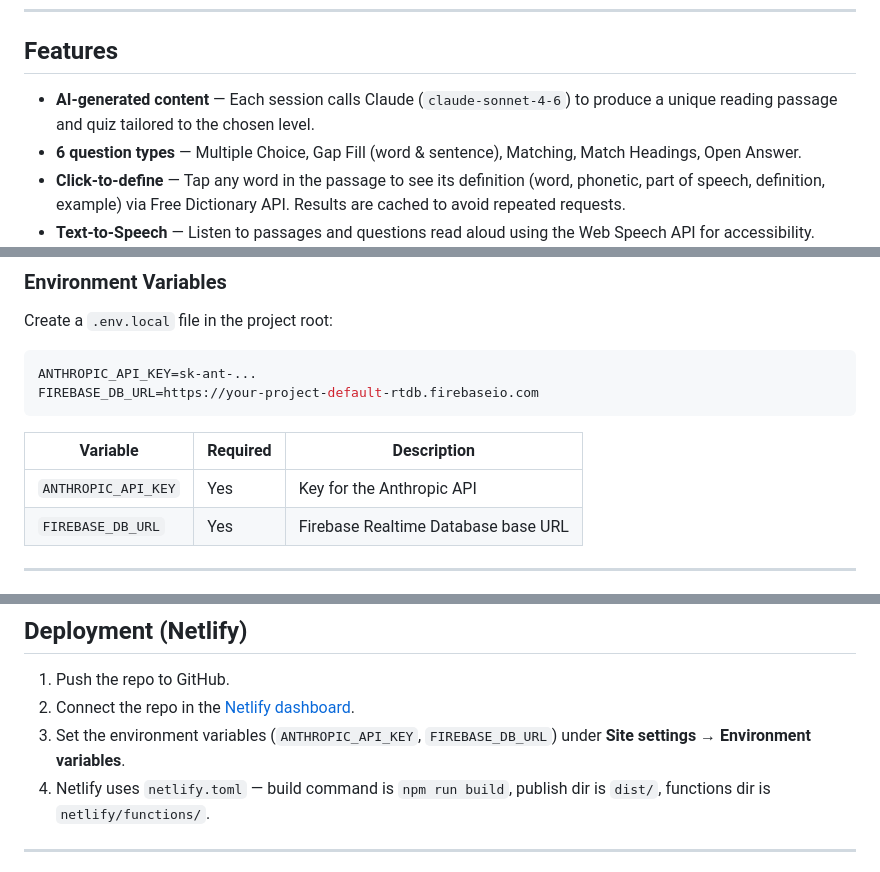
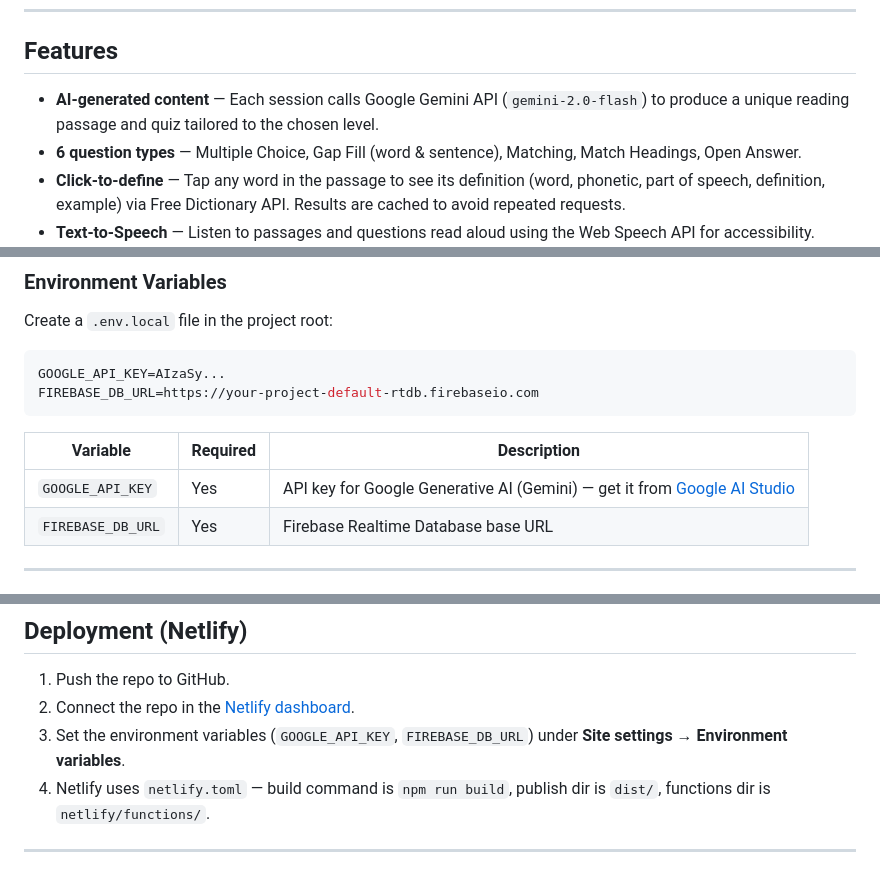
Before and after one commit to Umid085/Student-Reading-Tool, a Markdown page: README.md, 3 parts joined by grey strips. Rendered like a GitHub page.

````diff
--- a/README.md
+++ b/README.md
@@ -6,7 +6,7 @@ An AI-powered language reading and quiz app for students learning English. Users
 
 ## Features
 
-- **AI-generated content** — Each session calls Claude (`claude-sonnet-4-6`) to produce a unique reading passage and quiz tailored to the chosen level.
+- **AI-generated content** — Each session calls Google Gemini API (`gemini-2.0-flash`) to produce a unique reading passage and quiz tailored to the chosen level.
 - **6 question types** — Multiple Choice, Gap Fill (word & sentence), Matching, Match Headings, Open Answer.
 - **Click-to-define** — Tap any word in the passage to see its definition (word, phonetic, part of speech, definition, example) via Free Dictionary API. Results are cached to avoid repeated requests.
 - **Text-to-Speech** — Listen to passages and questions read aloud using the Web Speech API for accessibility.
@@ -77,13 +78,13 @@ npm install
 Create a `.env.local` file in the project root:
 
 ```env
-ANTHROPIC_API_KEY=sk-ant-...
+GOOGLE_API_KEY=AIzaSy...
 FIREBASE_DB_URL=https://your-project-default-rtdb.firebaseio.com
 ```
 
 | Variable | Required | Description |
 |---|---|---|
-| `ANTHROPIC_API_KEY` | Yes | Key for the Anthropic API |
+| `GOOGLE_API_KEY` | Yes | API key for Google Generative AI (Gemini) — get it from [Google AI Studio](https://aistudio.google.com/apikey) |
 | `FIREBASE_DB_URL` | Yes | Firebase Realtime Database base URL |
 
 ---
@@ -145,7 +146,7 @@ npm test
 
 1. Push the repo to GitHub.
 2. Connect the repo in the [Netlify dashboard](https://app.netlify.com/).
-3. Set the environment variables (`ANTHROPIC_API_KEY`, `FIREBASE_DB_URL`) under **Site settings → Environment variables**.
+3. Set the environment variables (`GOOGLE_API_KEY`, `FIREBASE_DB_URL`) under **Site settings → Environment variables**.
 4. Netlify uses `netlify.toml` — build command is `npm run build`, publish dir is `dist/`, functions dir is `netlify/functions/`.
 
 ---
````
Also changed, not shown: other parts of README.md (+24 -5 lines).
